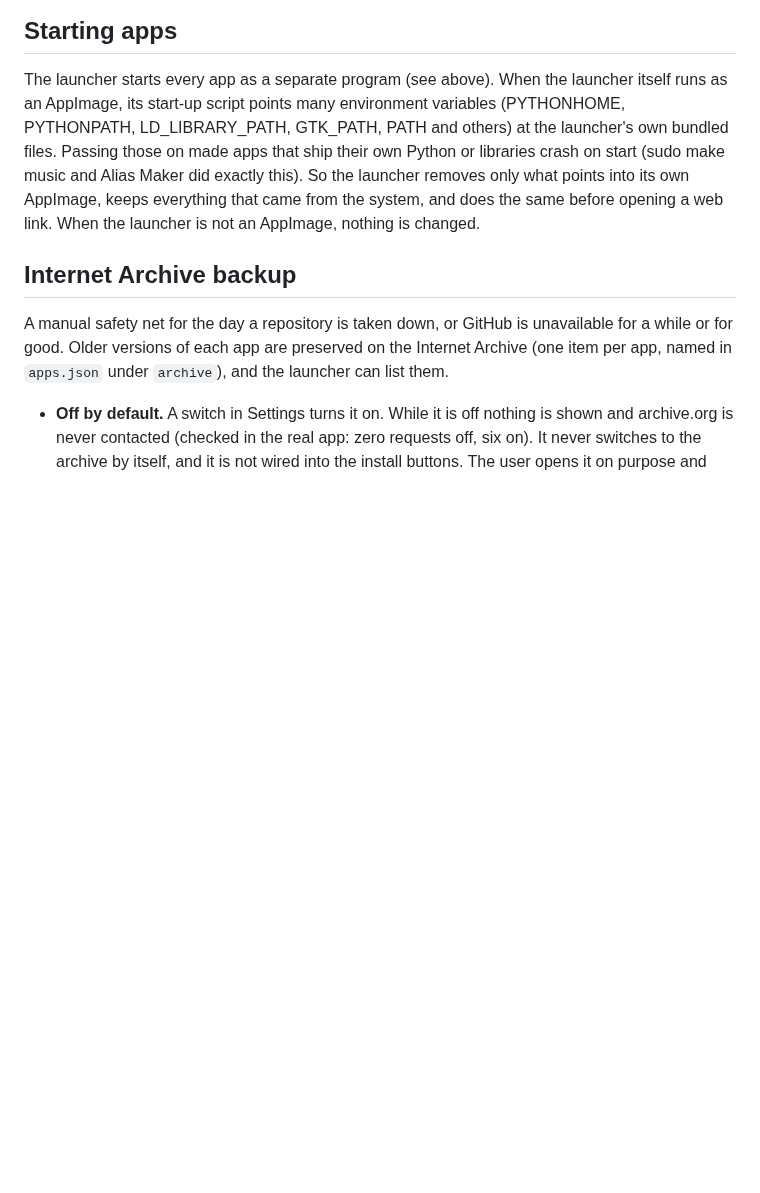
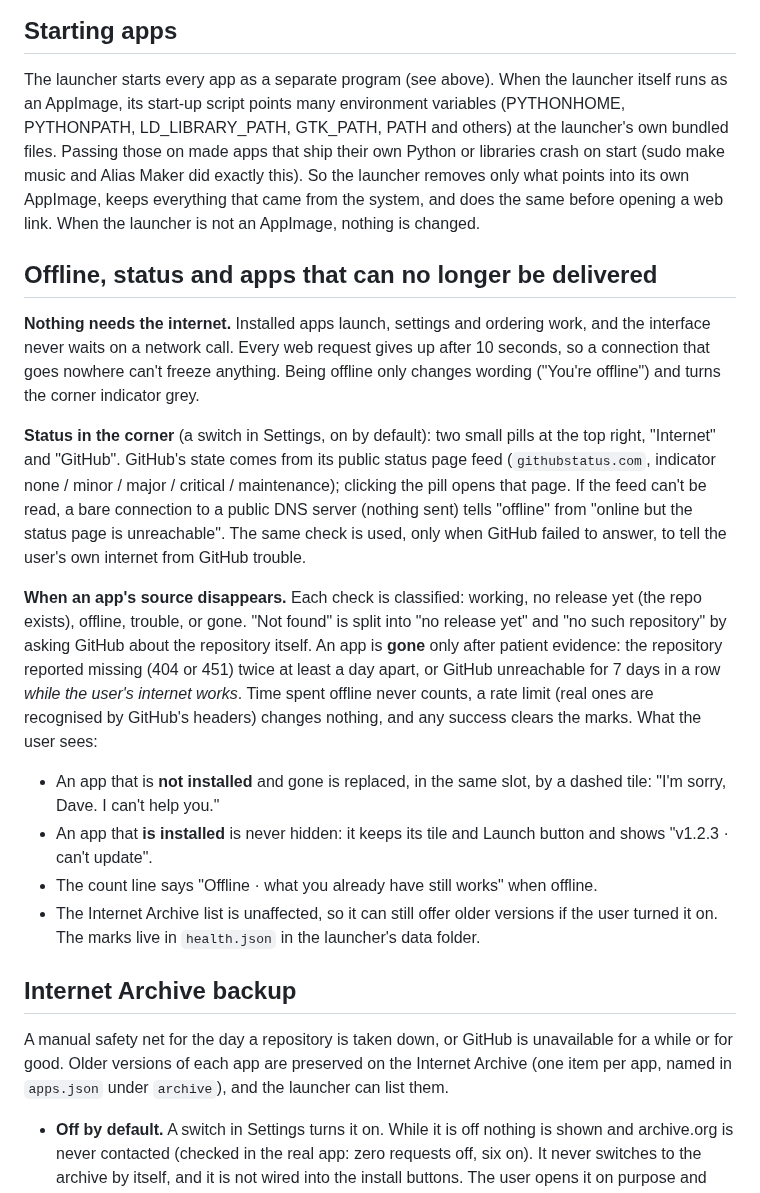
Before and after one commit to theStyleWithin/hopper-launcher, a Markdown page: DESIGN.md, the part around the change. GitHub-like rendering; blank space fills up the shorter version.

```diff
--- a/DESIGN.md
+++ b/DESIGN.md
@@ -78,6 +78,29 @@ bundled files. Passing those on made apps that ship their own Python or librarie
 crash on start (sudo make music and Alias Maker did exactly this). So the launcher removes
 only what points into its own AppImage, keeps everything that came from the system, and
 does the same before opening a web link. When the launcher is not an AppImage, nothing is changed.
+
+## Offline, status and apps that can no longer be delivered
+**Nothing needs the internet.** Installed apps launch, settings and ordering work, and the interface never waits
+on a network call. Every web request gives up after 10 seconds, so a connection that goes nowhere can't freeze
+anything. Being offline only changes wording ("You're offline") and turns the corner indicator grey.
+
+**Status in the corner** (a switch in Settings, on by default): two small pills at the top right, "Internet" and
+"GitHub". GitHub's state comes from its public status page feed (`githubstatus.com`, indicator none / minor /
+major / critical / maintenance); clicking the pill opens that page. If the feed can't be read, a bare connection to
+a public DNS server (nothing sent) tells "offline" from "online but the status page is unreachable". The same check
+is used, only when GitHub failed to answer, to tell the user's own internet from GitHub trouble.
+
+**When an app's source disappears.** Each check is classified: working, no release yet (the repo exists), offline,
+trouble, or gone. "Not found" is split into "no release yet" and "no such repository" by asking GitHub about the
+repository itself. An app is **gone** only after patient evidence: the repository reported missing (404 or 451)
+twice at least a day apart, or GitHub unreachable for 7 days in a row *while the user's internet works*. Time spent
+offline never counts, a rate limit (real ones are recognised by GitHub's headers) changes nothing, and any success
+clears the marks. What the user sees:
+- An app that is **not installed** and gone is replaced, in the same slot, by a dashed tile: "I'm sorry, Dave. I can't help you."
+- An app that **is installed** is never hidden: it keeps its tile and Launch button and shows "v1.2.3 · can't update".
+- The count line says "Offline · what you already have still works" when offline.
+- The Internet Archive list is unaffected, so it can still offer older versions if the user turned it on.
+The marks live in `health.json` in the launcher's data folder.
 
 ## Internet Archive backup
 A manual safety net for the day a repository is taken down, or GitHub is unavailable for a while or for good.
```
Also changed, not shown: README.md (+21 -3 lines), docs/images/offline.png (added), docs/images/when-an-app-is-gone.png (added), 4 other files.
